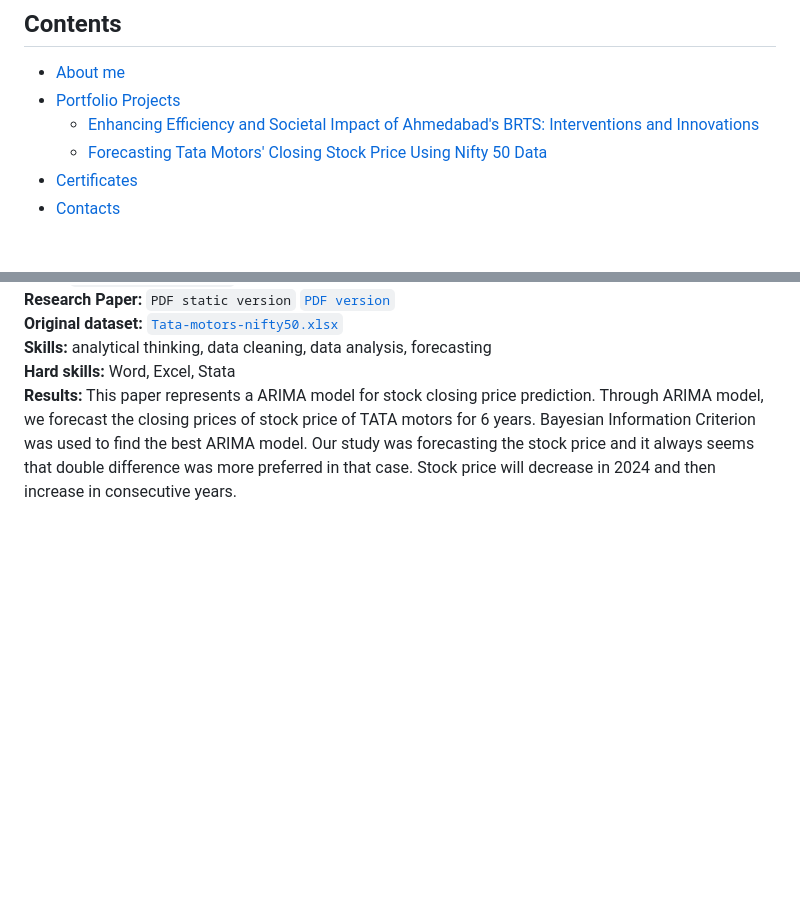
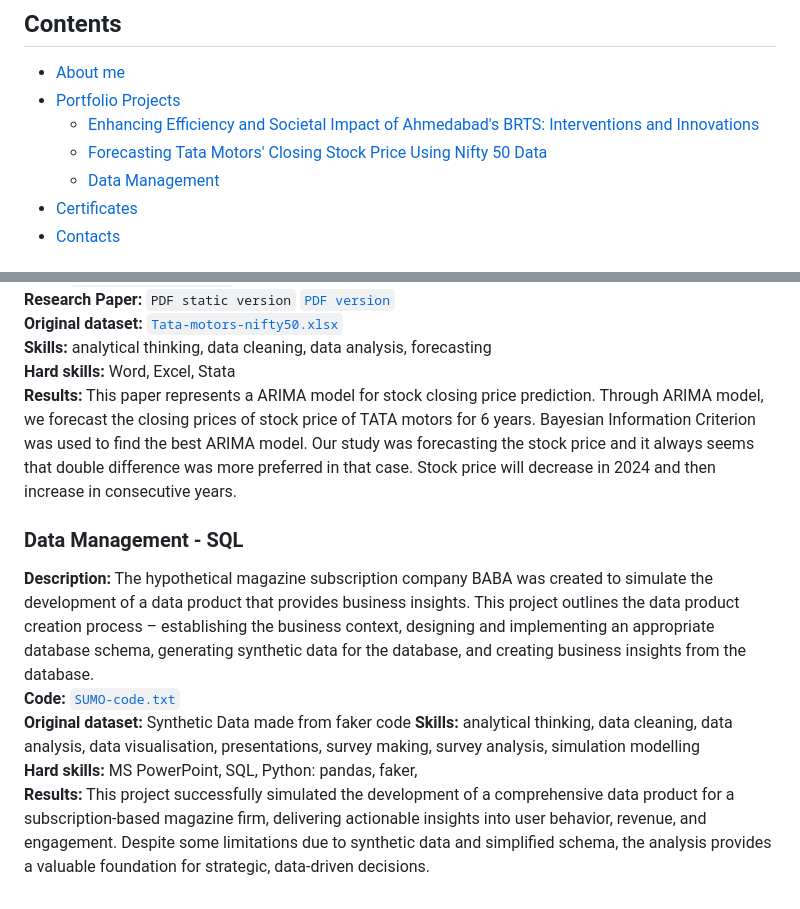
Before and after one commit to RishikaAgarwal2025/Business-Analysis-Portfolio, a Markdown page: README.md, 2 parts joined by grey strips. Rendered like a GitHub page; blank space fills up the shorter version.

```diff
--- a/README.md
+++ b/README.md
@@ -12,6 +12,7 @@ This repository was created to showcase my analytical and technical skills (Exce
 * [Portfolio Projects](#portfolio-projects)
   - [Enhancing Efficiency and Societal Impact of Ahmedabad's BRTS: Interventions and Innovations](#enchancing-efficiency-and-societal-impact-of-ahmedabad's-brts-intervartion-and-innovations)
   - [Forecasting Tata Motors' Closing Stock Price Using Nifty 50 Data](#forecasting-tata-motors-nifty50)
+  - [Data Management](#data-management-sql)
 * [Certificates](#certificates)
 * [Contacts](#contacts)
 
@@ -42,3 +43,12 @@ This section contains a list of projects with brief descriptions.
 **Skills:** analytical thinking, data cleaning, data analysis, forecasting <br>
 **Hard skills:** Word, Excel, Stata <br>
 **Results:** This paper represents a ARIMA model for stock closing price prediction. Through ARIMA model, we forecast the closing prices of stock price of TATA motors for 6 years. Bayesian Information Criterion was used to find the best ARIMA model. Our study was forecasting the stock price and it always seems that double difference was more preferred in that case. Stock price will decrease in 2024 and then increase in consecutive years.
+
+### Data Management - SQL
+**Description:** The hypothetical magazine subscription company BABA was created to simulate the development of a data product that provides business insights. This project outlines the data product creation process – establishing the business context, designing and implementing an appropriate database schema, generating synthetic data for the database, and creating business insights from the database. <br>
+**Code:**<a href = "https://github.com/RishikaAgarwal2025/Business-Analysis-Portfolio/blob/main/Disseration%20-%20Ahmedabad%20BRTS/SUMO/Code.txt">
+  <code>SUMO-code.txt</code></a><br>
+**Original dataset:** Synthetic Data made from faker code
+**Skills:** analytical thinking, data cleaning, data analysis, data visualisation, presentations, survey making, survey analysis, simulation modelling <br>
+**Hard skills:** MS PowerPoint, SQL, Python: pandas, faker,  <br>
+**Results:** This project successfully simulated the development of a comprehensive data product for a subscription-based magazine firm, delivering actionable insights into user behavior, revenue, and engagement. Despite some limitations due to synthetic data and simplified schema, the analysis provides a valuable foundation for strategic, data-driven decisions.
```
